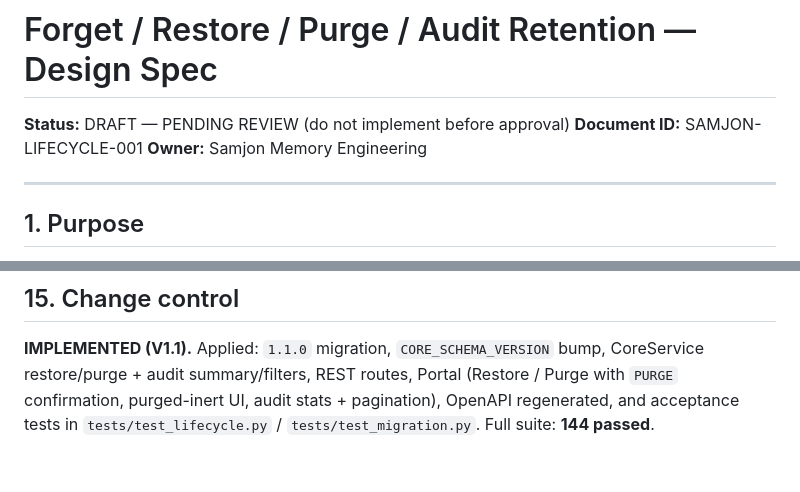
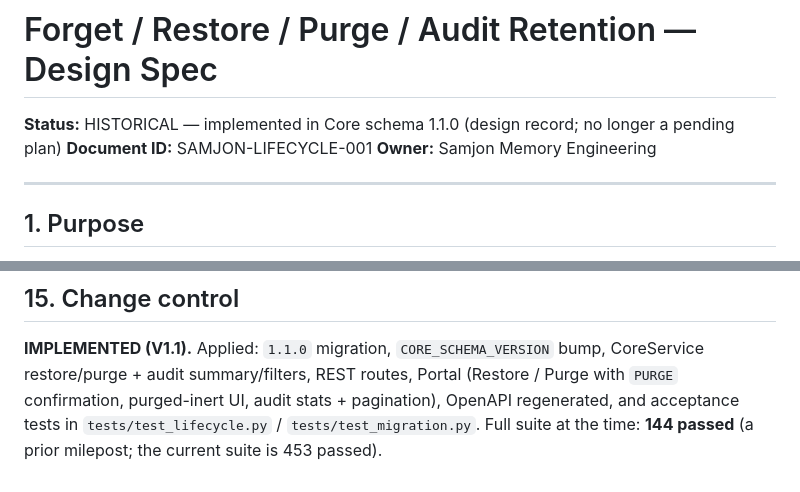
Before and after one commit to Kajiab/samjon-memory, a Markdown page: docs/design/forget-restore-purge.md, 2 parts joined by grey strips. Rendered like a GitHub page.

Commit message:
Revise status and update test suite details
Updated the status to reflect historical implementation and added context about test suite progress.

```diff
--- a/docs/design/forget-restore-purge.md
+++ b/docs/design/forget-restore-purge.md
@@ -1,6 +1,6 @@
 # Forget / Restore / Purge / Audit Retention — Design Spec
 
-**Status:** DRAFT — PENDING REVIEW (do not implement before approval)
+**Status:** HISTORICAL — implemented in Core schema 1.1.0 (design record; no longer a pending plan)
 **Document ID:** SAMJON-LIFECYCLE-001
 **Owner:** Samjon Memory Engineering
 
@@ -295,4 +295,5 @@ constants, services, routes, Portal, and docs remain as-is until review approval
 CoreService restore/purge + audit summary/filters, REST routes, Portal (Restore /
 Purge with `PURGE` confirmation, purged-inert UI, audit stats + pagination),
 OpenAPI regenerated, and acceptance tests in `tests/test_lifecycle.py` /
-`tests/test_migration.py`. Full suite: **144 passed**.
+`tests/test_migration.py`. Full suite at the time: **144 passed** (a prior
+milepost; the current suite is 453 passed).
```
